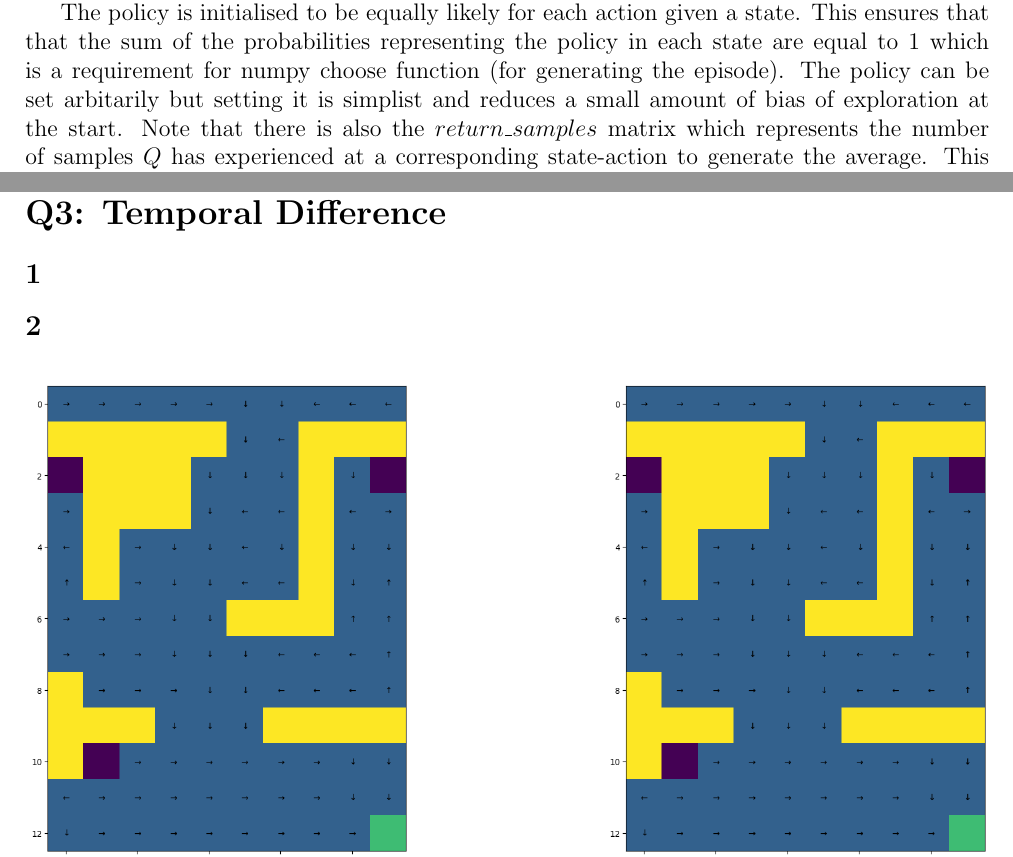
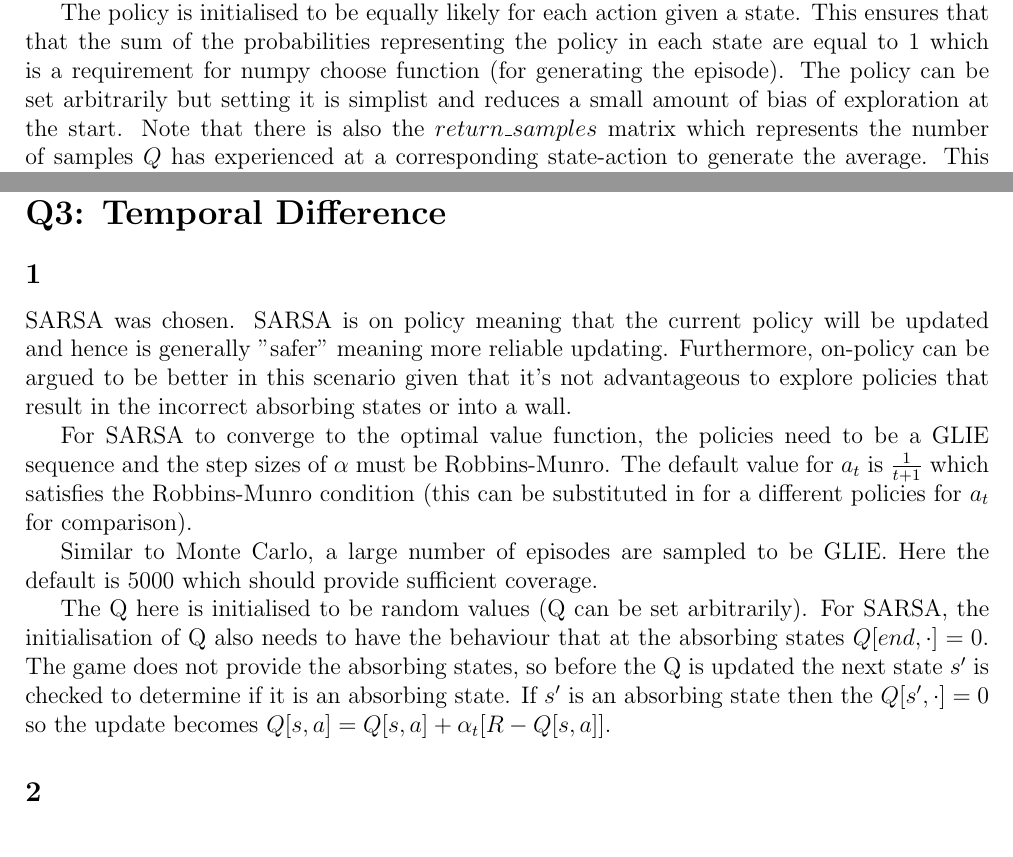
Before and after one commit to ohmdelta/rl_cw1, a LaTeX document (report/main.tex, which reads report/Q2.tex, report/Q3.tex): two parts of pages 4 and 6 of 7, joined at a grey line, cut so that both start at the same text. Compiled offline with pdfLaTeX.

Commit message:
added comments for Q3

```diff
--- a/report/Q2.tex
+++ b/report/Q2.tex
@@ -36,9 +36,9 @@ so a large number of episodes should be taken.
 
 The policy is initialised to be equally likely for each action
 given a state. This ensures that that the sum of the probabilities
-representing the policy in each state are equal to 1 which is a
+representing the policy in each state are equal to $1$ which is a
 requirement for numpy choose function (for generating the episode).
-The policy can be set arbitarily but setting it is simplist and
+The policy can be set arbitrarily but setting it is simplist and
 reduces a small amount of bias of exploration at the start.
 Note that there is also the $return\_samples$ matrix which represents
 the number of samples $Q$ has experienced at a corresponding
--- a/report/Q3.tex
+++ b/report/Q3.tex
@@ -1,5 +1,32 @@
 \section*{Q3: Temporal Difference}
 \subsection*{1}
+
+SARSA was chosen. SARSA is on policy meaning that the current
+policy will be updated and hence is generally "safer" meaning
+more reliable updating. Furthermore, on-policy can be argued to
+be better in this scenario given that it's not advantageous to
+explore policies that result in the incorrect absorbing states
+or into a wall.
+
+For SARSA to converge to the optimal value function, the policies
+need to be a GLIE sequence and the step sizes of $\alpha$ must be
+Robbins-Munro. The default value for $a_t$ is $\frac{1}{t+1}$ which
+satisfies the Robbins-Munro condition (this can be substituted in
+for a different policies for $a_t$ for comparison).
+
+Similar to Monte Carlo, a large number of episodes are sampled
+to be GLIE. Here the default is $5000$ which should provide
+sufficient coverage.
+
+The Q here is initialised to be random values (Q can be
+set arbitrarily).
+For SARSA, the initialisation of Q also needs
+to have the behaviour that at the absorbing states
+$Q[end, \cdot] = 0$. The game does not
+provide the absorbing states, so before the Q is updated
+the next state $s'$ is checked to determine if it is an absorbing
+state. If $s'$ is an absorbing state then the $Q[s', \cdot] = 0$
+so the update becomes $Q[s, a] = Q[s, a] + \alpha_t [R - Q[s,a]]$.
 
 % TODO
 
```
Also changed, not shown: report/assets/mc/mean_std_plot.png, report/Q2.tex (2 more changed lines), 1 other file.
